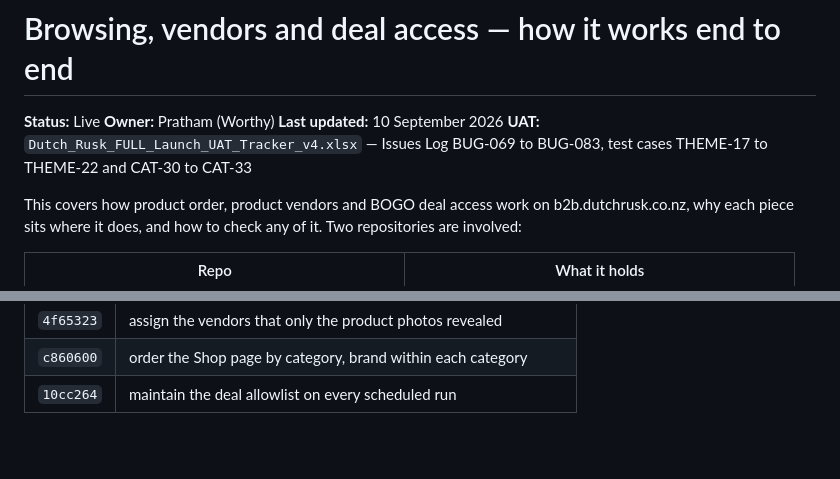
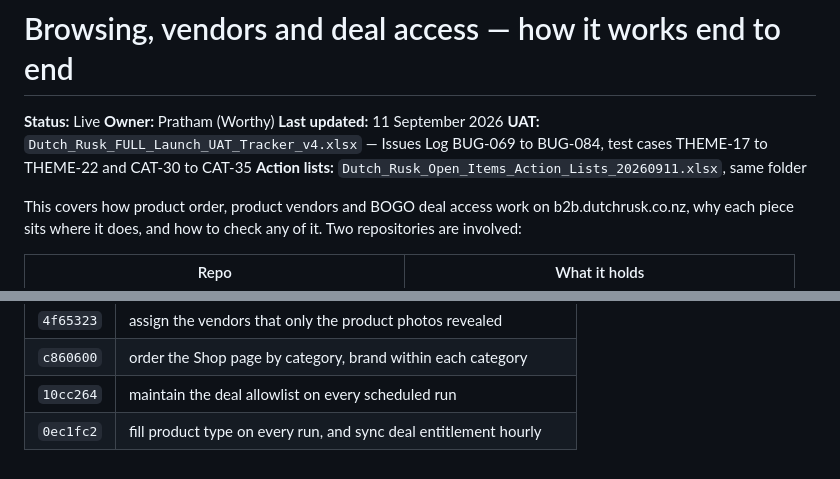
Before and after one commit to pratzs/Dutch-Rusk-Catalog-Manager, a Markdown page: docs/BROWSING-VENDORS-AND-DEALS.md, 2 parts joined by grey strips. Drawn GitHub-style; blank space fills up the shorter version.

```diff
--- a/docs/BROWSING-VENDORS-AND-DEALS.md
+++ b/docs/BROWSING-VENDORS-AND-DEALS.md
@@ -2,8 +2,9 @@
 
 **Status:** Live
 **Owner:** Pratham (Worthy)
-**Last updated:** 10 September 2026
-**UAT:** `Dutch_Rusk_FULL_Launch_UAT_Tracker_v4.xlsx` — Issues Log BUG-069 to BUG-083, test cases THEME-17 to THEME-22 and CAT-30 to CAT-33
+**Last updated:** 11 September 2026
+**UAT:** `Dutch_Rusk_FULL_Launch_UAT_Tracker_v4.xlsx` — Issues Log BUG-069 to BUG-084, test cases THEME-17 to THEME-22 and CAT-30 to CAT-35
+**Action lists:** `Dutch_Rusk_Open_Items_Action_Lists_20260911.xlsx`, same folder
 
 This covers how product order, product vendors and BOGO deal access work on
 b2b.dutchrusk.co.nz, why each piece sits where it does, and how to check any of
@@ -376,3 +394,4 @@ metafield, code simply not running. Test the blocked path, not the deploy.
 | `4f65323` | assign the vendors that only the product photos revealed |
 | `c860600` | order the Shop page by category, brand within each category |
 | `10cc264` | maintain the deal allowlist on every scheduled run |
+| `0ec1fc2` | fill product type on every run, and sync deal entitlement hourly |
```
Also changed, not shown: other parts of docs/BROWSING-VENDORS-AND-DEALS.md (+37 -20 lines).
